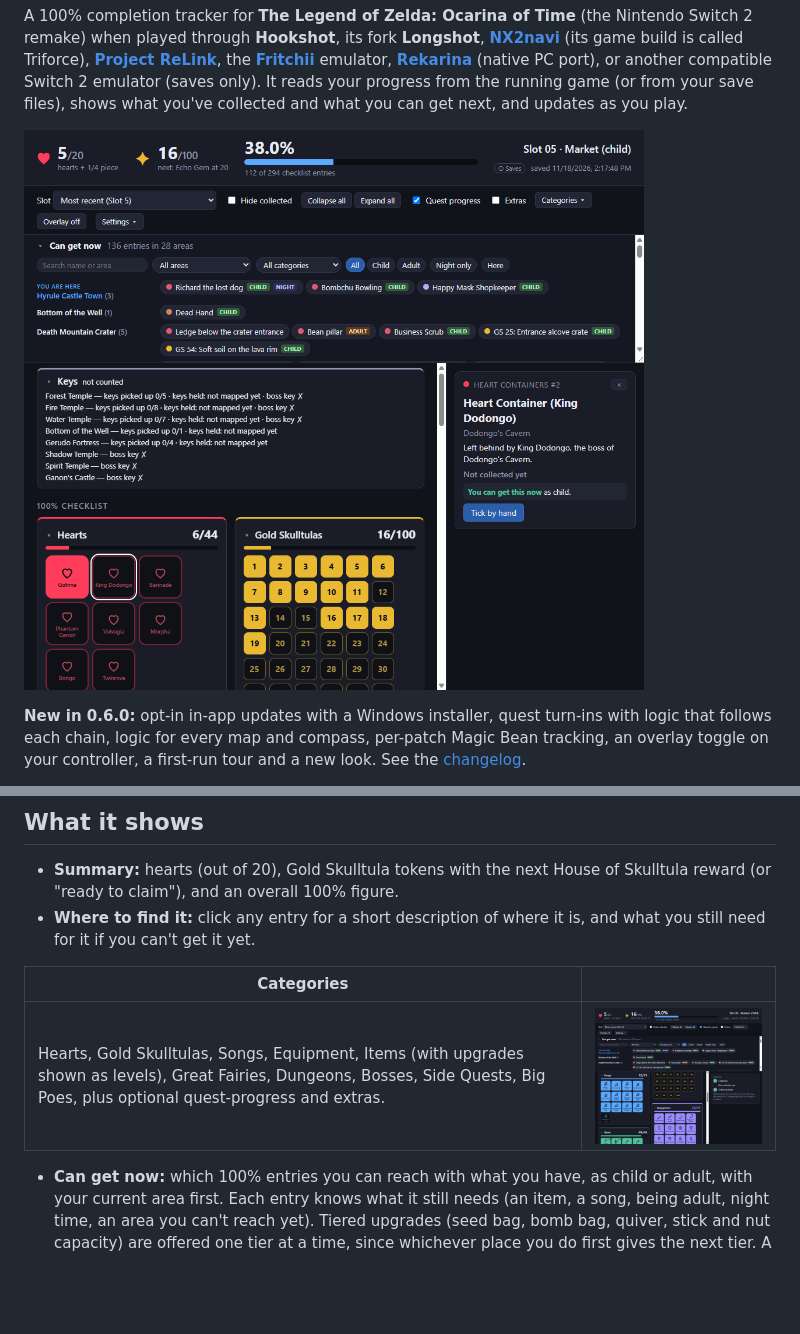
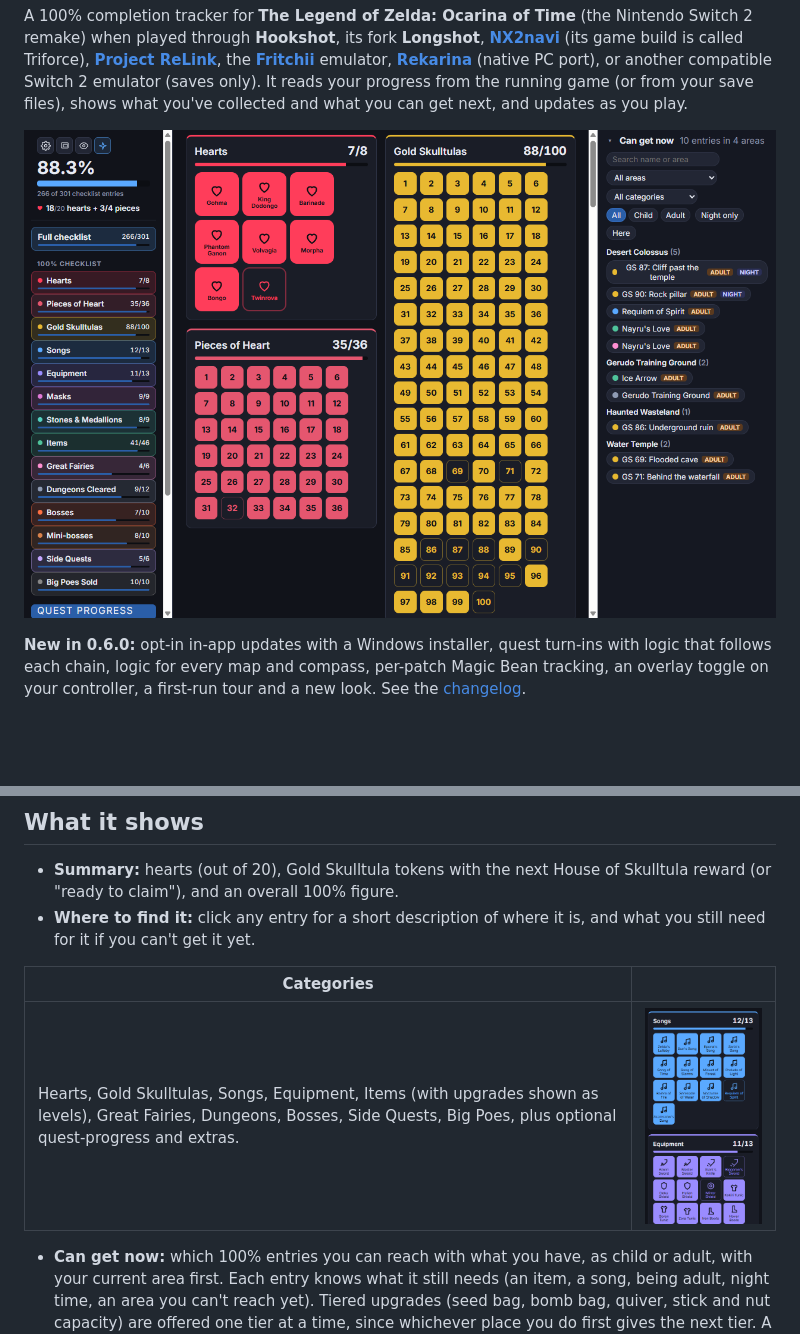
Before and after one commit to LucieTheFool/boomerang-tracker, a Markdown page: README.md, 2 parts joined by grey strips. Drawn GitHub-style; pictures changed too: docs/screenshots/tracker-checklist.png, docs/screenshots/tracker-main.png; blank space fills up the shorter version.

Commit message:
README: new screenshots for 0.6.0 (main window, checklist cards with icons, overlay)

```diff
--- a/README.md
+++ b/README.md
@@ -74,7 +74,7 @@ npm test
 
 | **Categories** | |
 |---|---|
-| Hearts, Gold Skulltulas, Songs, Equipment, Items (with upgrades shown as levels), Great Fairies, Dungeons, Bosses, Side Quests, Big Poes, plus optional quest-progress and extras. | <img src="docs/screenshots/tracker-checklist.png" alt="The category grid: Songs, Equipment and Gold Skulltulas" width="480"> |
+| Hearts, Gold Skulltulas, Songs, Equipment, Items (with upgrades shown as levels), Great Fairies, Dungeons, Bosses, Side Quests, Big Poes, plus optional quest-progress and extras. | <img src="docs/screenshots/tracker-checklist.png" alt="Checklist cards: Songs and Equipment, with an icon for every entry" width="300"> |
 
 - **Can get now:** which 100% entries you can reach with what you have, as child or adult, with
   your current area first. Each entry knows what it still needs (an item, a song, being adult,
```
Also changed, not shown: other parts of README.md (+1 -1 lines), docs/screenshots/tracker-overlay.png.
